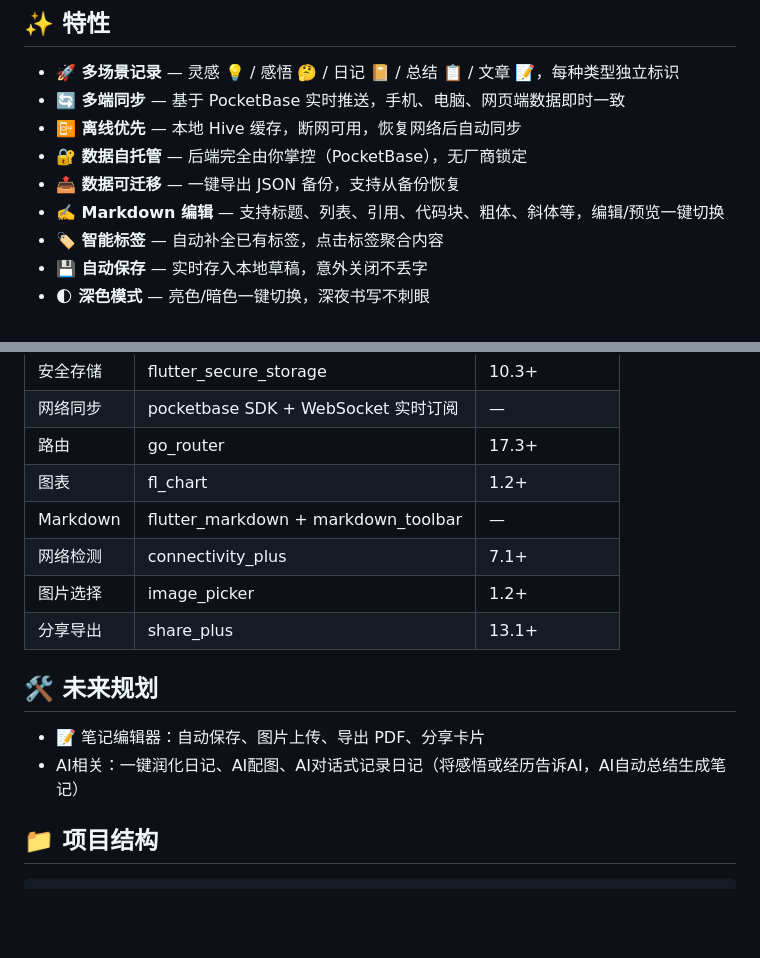
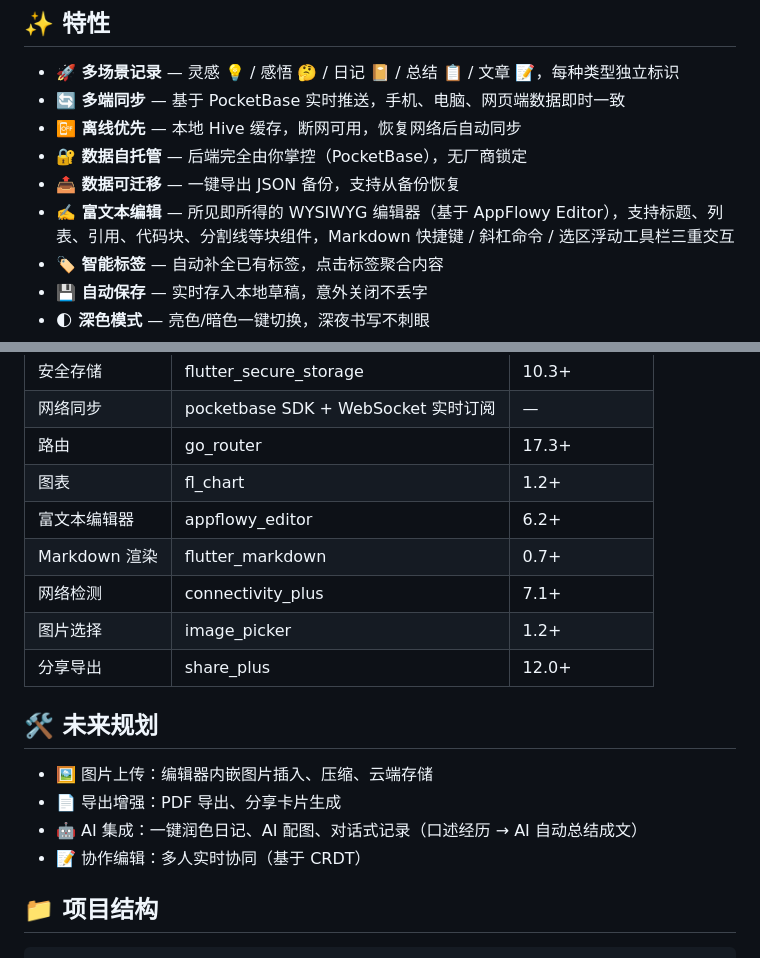
Before and after one commit to HelloWorldKing1/Memoir-Flutter, a Markdown page: README.md, 2 parts joined by grey strips. Rendered like a GitHub page; blank space fills up the shorter version.

Commit message:
feat(editor): 更新README文件
- 移除 flutter_markdown + markdown_toolbar 依赖
- 集成 appflowy_editor 富文本编辑器
- 更新功能描述从 Markdown 编辑到 WYSIWYG 编辑
- 修改技术栈表格中的编辑器相关条目
- 更新未来规划中的图片上传和协作编辑功能描述
- 调整分享导出依赖版本从 13.1+ 到 12.0+

```diff
--- a/README.md
+++ b/README.md
@@ -13,7 +13,7 @@ Memoir 是一个轻量、敏捷的个人记录工具。你可以随手写下**
 - **📴 离线优先** — 本地 Hive 缓存，断网可用，恢复网络后自动同步
 - **🔐 数据自托管** — 后端完全由你掌控（PocketBase），无厂商锁定
 - **📤 数据可迁移** — 一键导出 JSON 备份，支持从备份恢复
-- **✍️ Markdown 编辑** — 支持标题、列表、引用、代码块、粗体、斜体等，编辑/预览一键切换
+- **✍️ 富文本编辑** — 所见即所得的 WYSIWYG 编辑器（基于 AppFlowy Editor），支持标题、列表、引用、代码块、分割线等块组件，Markdown 快捷键 / 斜杠命令 / 选区浮动工具栏三重交互
 - **🏷️ 智能标签** — 自动补全已有标签，点击标签聚合内容
 - **💾 自动保存** — 实时存入本地草稿，意外关闭不丢字
 - **🌓 深色模式** — 亮色/暗色一键切换，深夜书写不刺眼
@@ -34,14 +34,17 @@ Memoir 是一个轻量、敏捷的个人记录工具。你可以随手写下**
 | 网络同步 | pocketbase SDK + WebSocket 实时订阅 | — |
 | 路由 | go_router | 17.3+ |
 | 图表 | fl_chart | 1.2+ |
-| Markdown | flutter_markdown + markdown_toolbar | — |
+| 富文本编辑器 | appflowy_editor | 6.2+ |
+| Markdown 渲染 | flutter_markdown | 0.7+ |
 | 网络检测 | connectivity_plus | 7.1+ |
 | 图片选择 | image_picker | 1.2+ |
-| 分享导出 | share_plus | 13.1+ |
+| 分享导出 | share_plus | 12.0+ |
 
 ## 🛠 未来规划
-- 📝 笔记编辑器：自动保存、图片上传、导出 PDF、分享卡片
-- AI相关：一键润化日记、AI配图、AI对话式记录日记（将感悟或经历告诉AI，AI自动总结生成笔记）
+- 🖼️ 图片上传：编辑器内嵌图片插入、压缩、云端存储
+- 📄 导出增强：PDF 导出、分享卡片生成
+- 🤖 AI 集成：一键润色日记、AI 配图、对话式记录（口述经历 → AI 自动总结成文）
+- 📝 协作编辑：多人实时协同（基于 CRDT）
 
 ## 📁 项目结构
 
```
